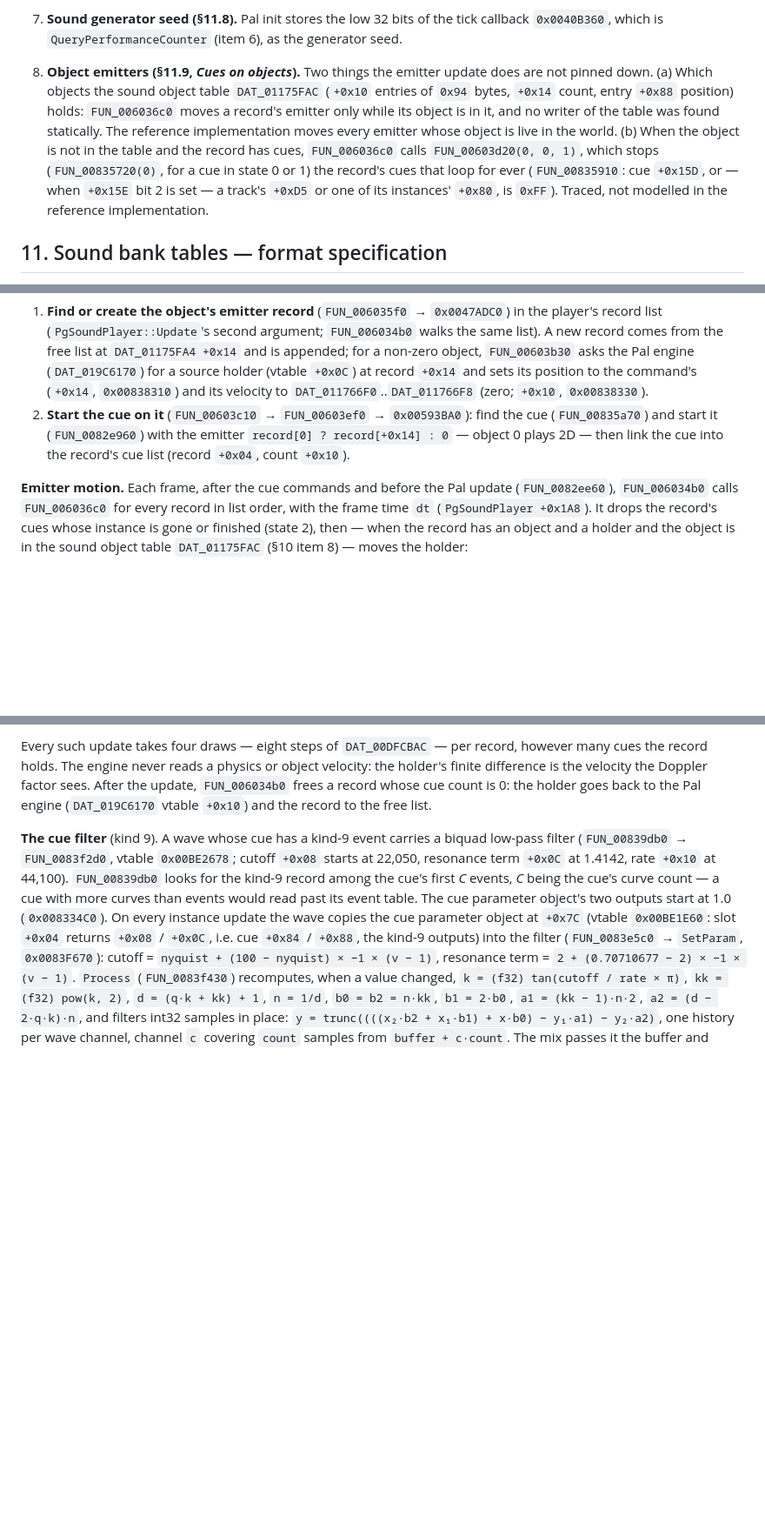
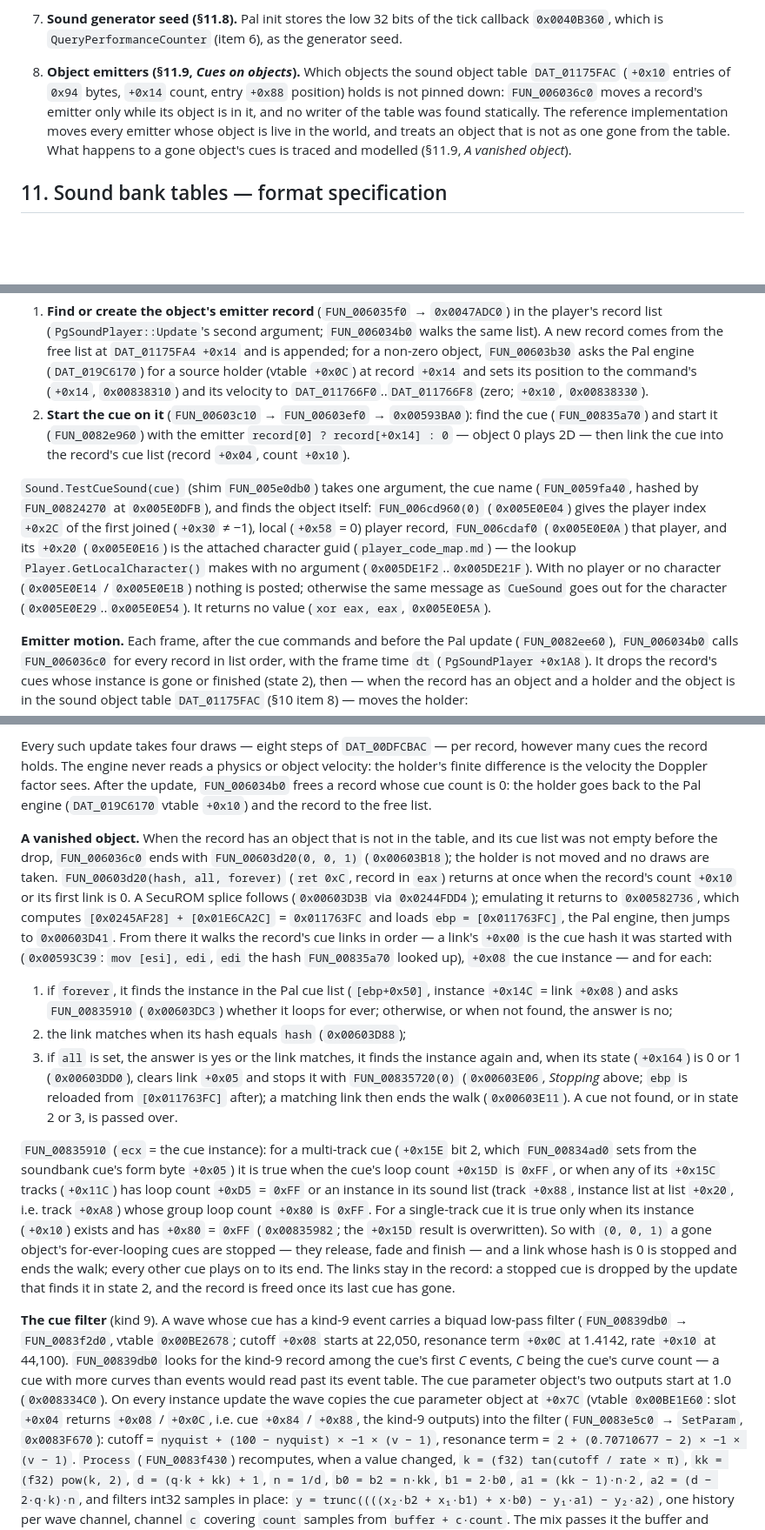
Before and after one commit to Mercenaries-Fan-Build/notes-on-the-released-game, a Markdown page: docs/reverse_engineer/audio_code_map.md, 3 parts joined by grey strips. Shown at 87% size. Rendered like a GitHub page; blank space fills up the shorter version.

Commit message:
audio_code_map: a vanished object's cues, and TestCueSound's object
§10 item 8 keeps only the open question (which objects the sound object
table holds); the stop is now traced in §11.9, *A vanished object*:
FUN_00603d20(0, 0, 1) from 0x00603B18, its splice (0x00603D3B returns via
0x00582736, ebp = [0x011763FC]), the link walk from 0x00603D41 (hash at link
+0x00 from 0x00593C39, state 0/1 gate at 0x00603DD0, FUN_00835720(0) at
0x00603E06, hash match ends the walk at 0x00603E11) and FUN_00835910's test
(single-track cues look only at their instance's +0x80). §11.9 *Cues on
objects* and the §5 row now name TestCueSound's object: the local player's
attached character (FUN_006cd960(0) -> FUN_006cdaf0 -> +0x20). The
reference-implementation paragraph says both are modelled.

54753622+headless-rebase@users.noreply.github.com

```diff
--- a/docs/reverse_engineer/audio_code_map.md
+++ b/docs/reverse_engineer/audio_code_map.md
@@ -359,15 +359,12 @@ waits `FUN_008495c0` (`DirectSoundEnumerateA`) then per device `FUN_00849f80` (`
    from `0x0083741D`.)
 7. **Sound generator seed (§11.8).** Pal init stores the low 32 bits of the tick callback
    `0x0040B360`, which is `QueryPerformanceCounter` (item 6), as the generator seed.
-8. **Object emitters (§11.9, *Cues on objects*).** Two things the emitter update does are not
-   pinned down. (a) Which objects the sound object table `DAT_01175FAC` (`+0x10` entries of `0x94`
-   bytes, `+0x14` count, entry `+0x88` position) holds: `FUN_006036c0` moves a record's emitter only
-   while its object is in it, and no writer of the table was found statically. The reference
-   implementation moves every emitter whose object is live in the world. (b) When the object is not
-   in the table and the record has cues, `FUN_006036c0` calls `FUN_00603d20(0, 0, 1)`, which stops
-   (`FUN_00835720(0)`, for a cue in state 0 or 1) the record's cues that loop for ever
-   (`FUN_00835910`: cue `+0x15D`, or — when `+0x15E` bit 2 is set — a track's `+0xD5` or one of its
-   instances' `+0x80`, is `0xFF`). Traced, not modelled in the reference implementation.
+8. **Object emitters (§11.9, *Cues on objects*).** Which objects the sound object table
+   `DAT_01175FAC` (`+0x10` entries of `0x94` bytes, `+0x14` count, entry `+0x88` position) holds is
+   not pinned down: `FUN_006036c0` moves a record's emitter only while its object is in it, and no
+   writer of the table was found statically. The reference implementation moves every emitter whose
+   object is live in the world, and treats an object that is not as one gone from the table. What
+   happens to a gone object's cues is traced and modelled (§11.9, *A vanished object*).
 
 ## 11. Sound bank tables — format specification
 
@@ -991,6 +988,15 @@ zeroed (`0x00607530`..`0x0060756F`) and, for a non-zero object not already marke
    (`FUN_00835a70`) and start it (`FUN_0082e960`) with the emitter `record[0] ? record[+0x14] : 0`
    — object 0 plays 2D — then link the cue into the record's cue list (record `+0x04`, count `+0x10`).
 
+`Sound.TestCueSound(cue)` (shim `FUN_005e0db0`) takes one argument, the cue name (`FUN_0059fa40`,
+hashed by `FUN_00824270` at `0x005E0DFB`), and finds the object itself: `FUN_006cd960(0)`
+(`0x005E0E04`) gives the player index `+0x2C` of the first joined (`+0x30` ≠ −1), local (`+0x58` = 0)
+player record, `FUN_006cdaf0` (`0x005E0E0A`) that player, and its `+0x20` (`0x005E0E16`) is the
+attached character guid (`player_code_map.md`) — the lookup `Player.GetLocalCharacter()` makes with
+no argument (`0x005DE1F2`..`0x005DE21F`). With no player or no character (`0x005E0E14` /
+`0x005E0E1B`) nothing is posted; otherwise the same message as `CueSound` goes out for the
+character (`0x005E0E29`..`0x005E0E54`). It returns no value (`xor eax, eax`, `0x005E0E5A`).
+
 **Emitter motion.** Each frame, after the cue commands and before the Pal update
 (`FUN_0082ee60`), `FUN_006034b0` calls `FUN_006036c0` for every record in list order, with the frame
 time `dt` (`PgSoundPlayer +0x1A8`). It drops the record's cues whose instance is gone or finished
@@ -1015,6 +1021,36 @@ the record holds. The engine never reads a physics or object velocity: the holde
 difference is the velocity the Doppler factor sees. After the update, `FUN_006034b0` frees a record
 whose cue count is 0: the holder goes back to the Pal engine (`DAT_019C6170` vtable `+0x10`) and the
 record to the free list.
+
+**A vanished object.** When the record has an object that is not in the table, and its cue list was
+not empty before the drop, `FUN_006036c0` ends with `FUN_00603d20(0, 0, 1)` (`0x00603B18`); the
+holder is not moved and no draws are taken. `FUN_00603d20(hash, all, forever)` (`ret 0xC`, record in
+`eax`) returns at once when the record's count `+0x10` or its first link is 0. A SecuROM splice
+follows (`0x00603D3B` via `0x0244FDD4`); emulating it returns to `0x00582736`, which computes
+`[0x0245AF28] + [0x01E6CA2C]` = `0x011763FC` and loads `ebp = [0x011763FC]`, the Pal engine, then
+jumps to `0x00603D41`. From there it walks the record's cue links in order — a link's `+0x00` is the
+cue hash it was started with (`0x00593C39`: `mov [esi], edi`, `edi` the hash `FUN_00835a70` looked
+up), `+0x08` the cue instance — and for each:
+
+1. if `forever`, it finds the instance in the Pal cue list (`[ebp+0x50]`, instance `+0x14C` = link
+   `+0x08`) and asks `FUN_00835910` (`0x00603DC3`) whether it loops for ever; otherwise, or when not
+   found, the answer is no;
+2. the link matches when its hash equals `hash` (`0x00603D88`);
+3. if `all` is set, the answer is yes or the link matches, it finds the instance again and, when its state
+   (`+0x164`) is 0 or 1 (`0x00603DD0`), clears link `+0x05` and stops it with `FUN_00835720(0)`
+   (`0x00603E06`, *Stopping* above; `ebp` is reloaded from `[0x011763FC]` after); a matching link then
+   ends the walk (`0x00603E11`). A cue not found, or in state 2 or 3, is passed over.
+
+`FUN_00835910` (`ecx` = the cue instance): for a multi-track cue (`+0x15E` bit 2, which
+`FUN_00834ad0` sets from the soundbank cue's form byte `+0x05`) it is true when the cue's loop count
+`+0x15D` is `0xFF`, or when any of its `+0x15C` tracks (`+0x11C`) has loop count `+0xD5` = `0xFF` or an
+instance in its sound list (track `+0x88`, instance list at list `+0x20`, i.e. track `+0xA8`) whose
+group loop count `+0x80` is `0xFF`. For a single-track cue it is true only when its instance (`+0x10`)
+exists and has `+0x80` = `0xFF` (`0x00835982`; the `+0x15D` result is overwritten). So with
+`(0, 0, 1)` a gone object's for-ever-looping cues are stopped — they release, fade and finish — and a
+link whose hash is 0 is stopped and ends the walk; every other cue plays on to its end. The links stay
+in the record: a stopped cue is dropped by the update that finds it in state 2, and the record is
+freed once its last cue has gone.
 
 **The cue filter** (kind 9). A wave whose cue has a kind-9 event carries a biquad low-pass filter
 (`FUN_00839db0` → `FUN_0083f2d0`, vtable `0x00BE2678`; cutoff `+0x08` starts at 22,050, resonance
```
Also changed, not shown: other parts of docs/reverse_engineer/audio_code_map.md (+6 -3 lines).
